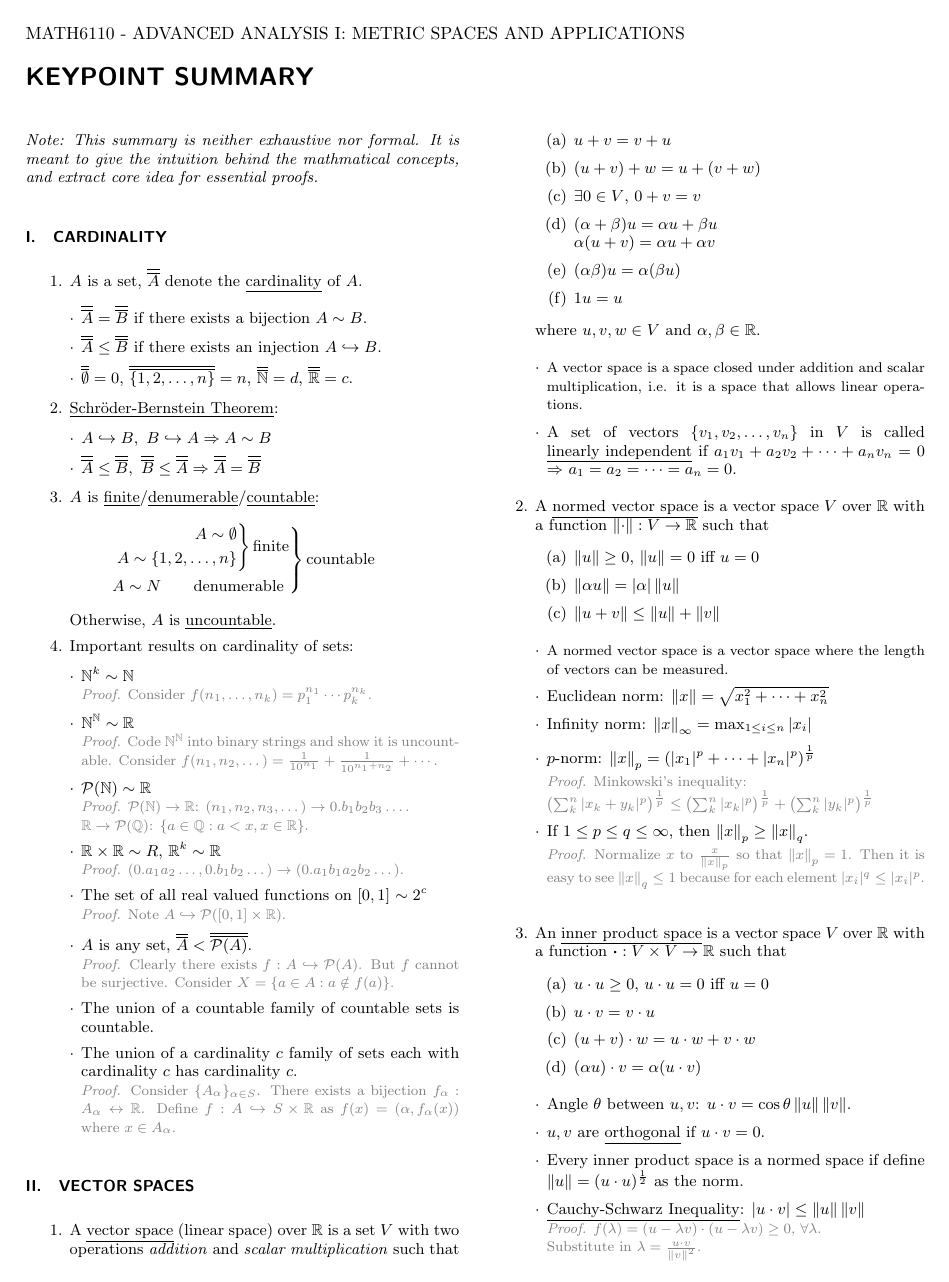
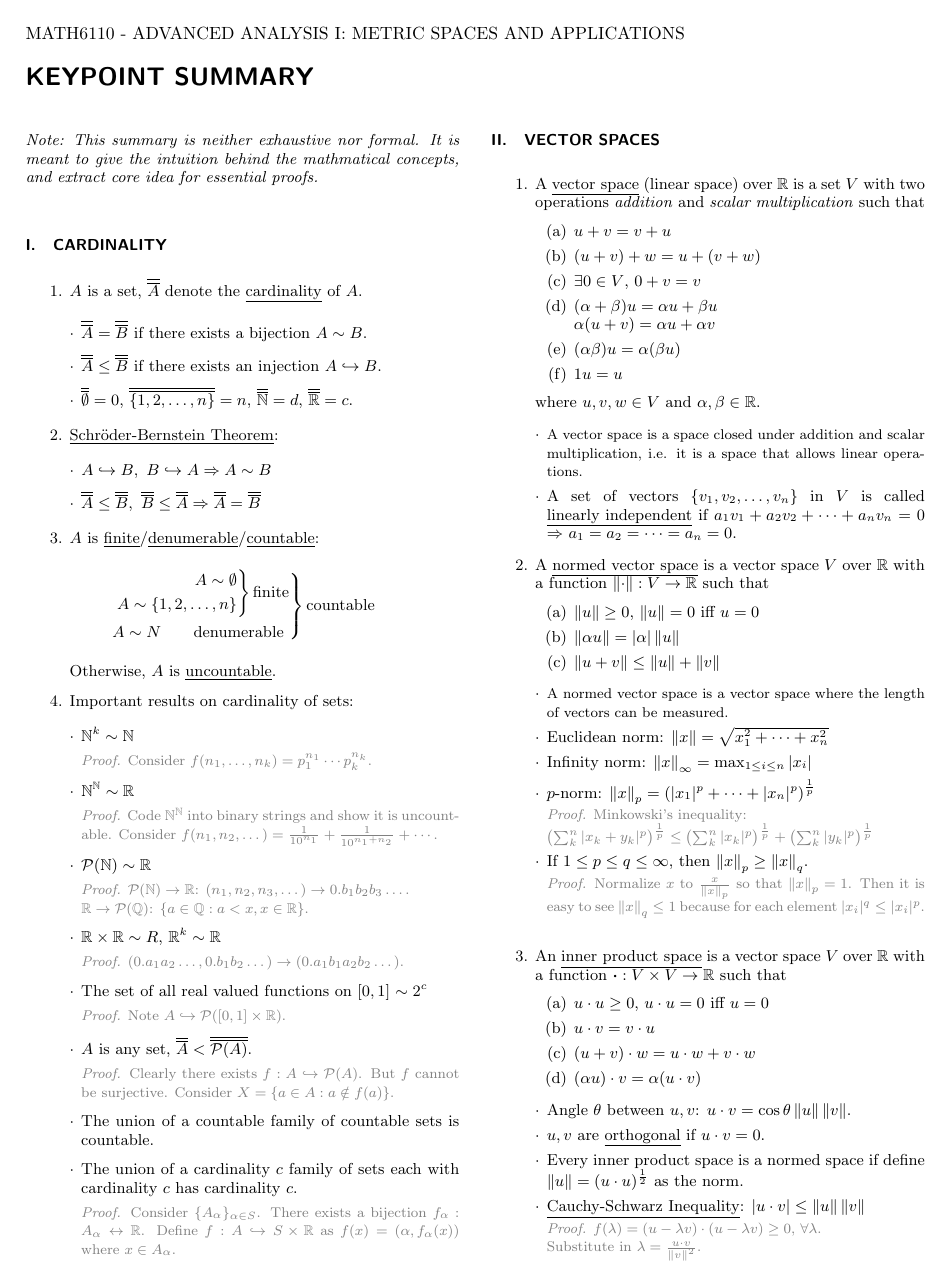
Before and after one commit to aikow/econ, a LaTeX paper (MATH6110/MATH6110-SUMMARY/main.tex): page 1 of 3. The pictures show the PDF file MATH6110/MATH6110-SUMMARY/main.pdf that the author committed with the source.

Commit message:
fix typo and reformatting

```diff
--- a/MATH6110/MATH6110-SUMMARY/main.tex
+++ b/MATH6110/MATH6110-SUMMARY/main.tex
@@ -36,7 +36,7 @@
 %\usepackage[mathlines]{lineno}% Enable numbering of text and display math
 %\linenumbers\relax % Commence numbering lines
 \usepackage{enumitem}
-\usepackage{enumerate}
+%\usepackage{enumerate}
 \usepackage{xcolor}
 
 
@@ -174,7 +174,7 @@ extract core idea for essential proofs.}
     \end{itemize}
 
   \item $A$ is \defn{finite}/\defn{denumerable}/\defn{countable}:
-  $$\left.
+  \[\left.
       \begin{align*}
          &\left.
           \begin{align*}
@@ -184,39 +184,45 @@ extract core idea for essential proofs.}
          \right\rbrace\text{finite}\\
           & A \sim N \qquad\textrm{denumerable}
       \end{align*}
-  \right\rbrace\text{countable}$$
+  \right\rbrace\text{countable}\]
   Otherwise, $A$ is \defn{uncountable}.
 
   \item Important results on cardinality of sets:
     \begin{itemize}
-      \item $\N^k \sim \N$ \\
+      \item $\N^k \sim \N$
+
         \begin{proof}
           Consider $f(n_1, \dots, n_k) = p_1^{n_1}\cdots p_k^{n_k}$.
         \end{proof}
 
-      \item $\N^{\N} \sim \R$ \\
+      \item $\N^{\N} \sim \R$
+
         \begin{proof}
           Code $\N^{\N}$ into binary strings and show it is uncountable. Consider
           $f(n_1, n_2, \dots) = \frac{1}{10^{n_1}}+\frac{1}{10^{n_1+n_2}}+\cdots$.
         \end{proof}
 
-      \item $\power{\N} \sim \R$ \\
+      \item $\power{\N} \sim \R$
+
           \begin{proof}
             $\power{\N} \to \R$: $(n_1,n_2,n_3,\dots) \to 0.b_1b_2b_3\dots $.\\
             $\R \to \power{\Q}$: $\{a \in \Q: a < x, x \in \R\}$.
           \end{proof}
 
-      \item $\R\times\R \sim R$, $\R^k \sim \R$ \\
+      \item $\R\times\R \sim R$, $\R^k \sim \R$
+
           \begin{proof}
            $(0.a_1a_2\dots, 0.b_1b_2\dots) \to (0.a_1b_1a_2b_2\dots)$.
           \end{proof}
 
-      \item The set of all real valued functions on $[0,1]$ $\sim 2^c$ \\
+      \item The set of all real valued functions on $[0,1]$ $\sim 2^c$
+
           \begin{proof}
             Note $A \inject \power{[0,1]\times\R}$.
           \end{proof}
 
-      \item $A$ is any set, $\card{A} < \card{\power{A}}$.\\
+      \item $A$ is any set, $\card{A} < \card{\power{A}}$.
+
           \begin{proof}
             Clearly there exists $f: A \inject \power{A}$.
             But $f$ cannot be surjective. Consider
@@ -225,12 +231,14 @@ extract core idea for essential proofs.}
 
       \item The union of a countable family of countable sets is countable.
       \item The union of a cardinality $c$ family of sets each with cardinality
-      $c$ has cardinality $c$.\\
+      $c$ has cardinality $c$.
+
           \begin{proof}
             Consider $\{A_{\a}\}_{\a\in S}$.
             There exists a bijection $f_{\a}: A_{\a} \leftrightarrow \R$.
             Define $f: A \inject S\times\R$ as $f(x) = (\a, f_{\a}(x))$ where $x\in A_{\a}$.
           \end{proof}
+
     \end{itemize}
 
 \end{enumerate}
@@ -413,10 +425,12 @@ extract core idea for essential proofs.}
 \item $(x_n)$ is \defn{Cauchy} if $\forall \e, \exists N, [\forall m,n>N \imply d(x_m,x_n) < \e$].
 
   \begin{itemize}
-    \item Every convergent/Cauchy sequence is bounded.\\
+    \item Every convergent/Cauchy sequence is bounded.
+
       \begin{proof}
         convergence $\imply$ $(x_n)$ is bounded after some $N$, left only finite elements.
       \end{proof}
+
     \item $\R^k$: sequence $(x_n)$ converges $\iff$ $(x_n)$ is Cauchy.
     \item $X$: sequence $(x_n)$ converges $\not\Leftarrow\Rightarrow$ $(x_n)$ is Cauchy.
   \end{itemize}
@@ -437,17 +452,20 @@ by a supremum (infimum), it will converge to the supremum (infimum).\\
 \item \defn{Banach Fixed-Point Theorem}:
 If $(X,d)$ is a \emph{complete} metric space, and $f: X \to X$ is a \emph{contraction},
 i.e. $\exists \lambda \in [0,1)$ such that $d(f(x), f(y)) \leq \lambda d(x,y)$,
-then there exists a unique fixed point $f(x)=x$. \\
+then there exists a unique fixed point $f(x)=x$.
+
     \begin{proof}
       First show $(x_n)$ is Cauchy, then prove $d(x, f(x)) \to 0$.
     \end{proof}
+
 \end{enumerate}
 
 
 \section{Sequences and Compactness}
 \begin{enumerate}
   \item \defn{Bolzano-Weierstrass Theorem}: Every bounded sequence in $\R^k$
-  has a convergent subsequence. \\
+  has a convergent subsequence.
+
       \begin{proof}
         Geometric intuition: if a sequence in $\R^k$ is bounded, we can always
         trap it in a whatever small subspace. Construct a convergent subsequence
```
Also changed, not shown: MATH6110/MATH6110-SUMMARY/main.pdf, MATH6110/MATH6110-SUMMARY/main.tex (25 more changed lines).
